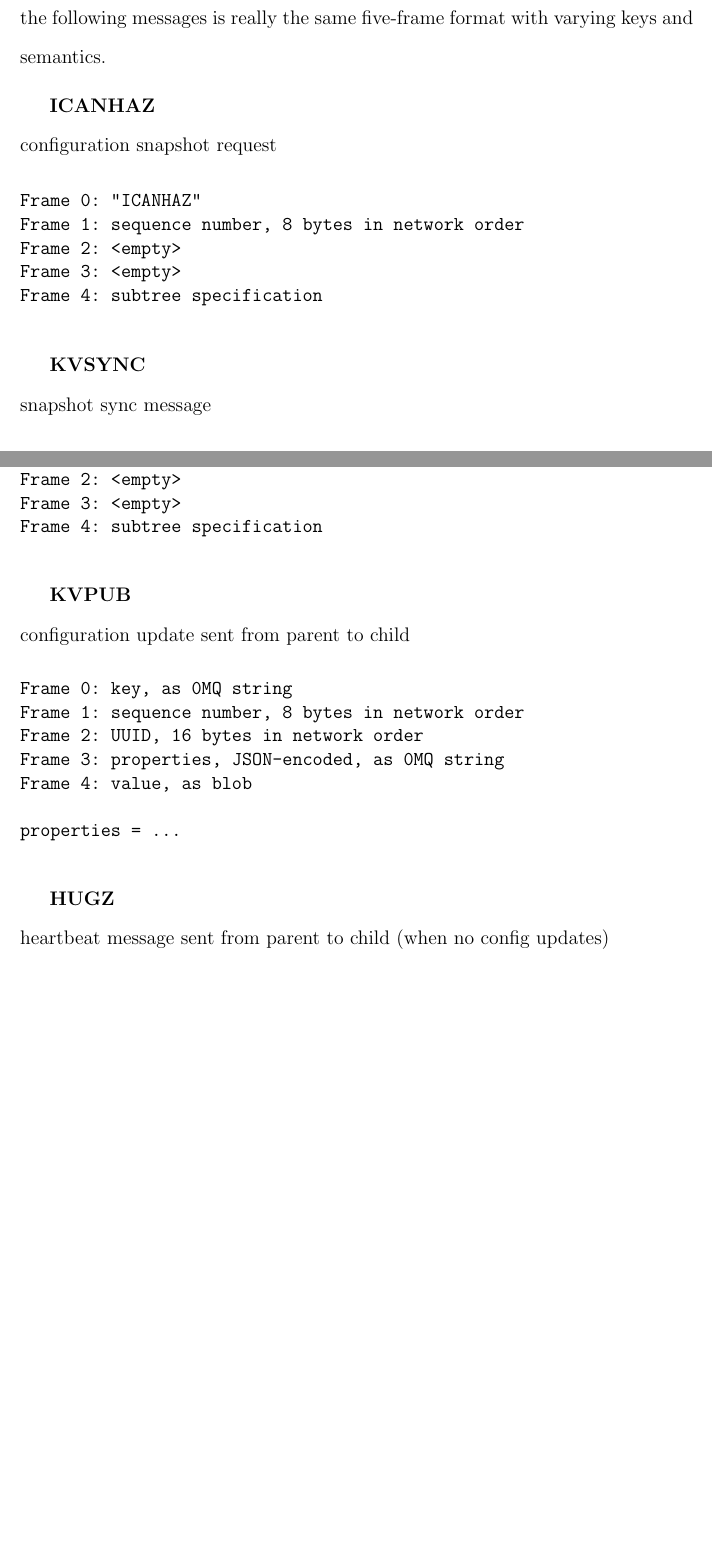
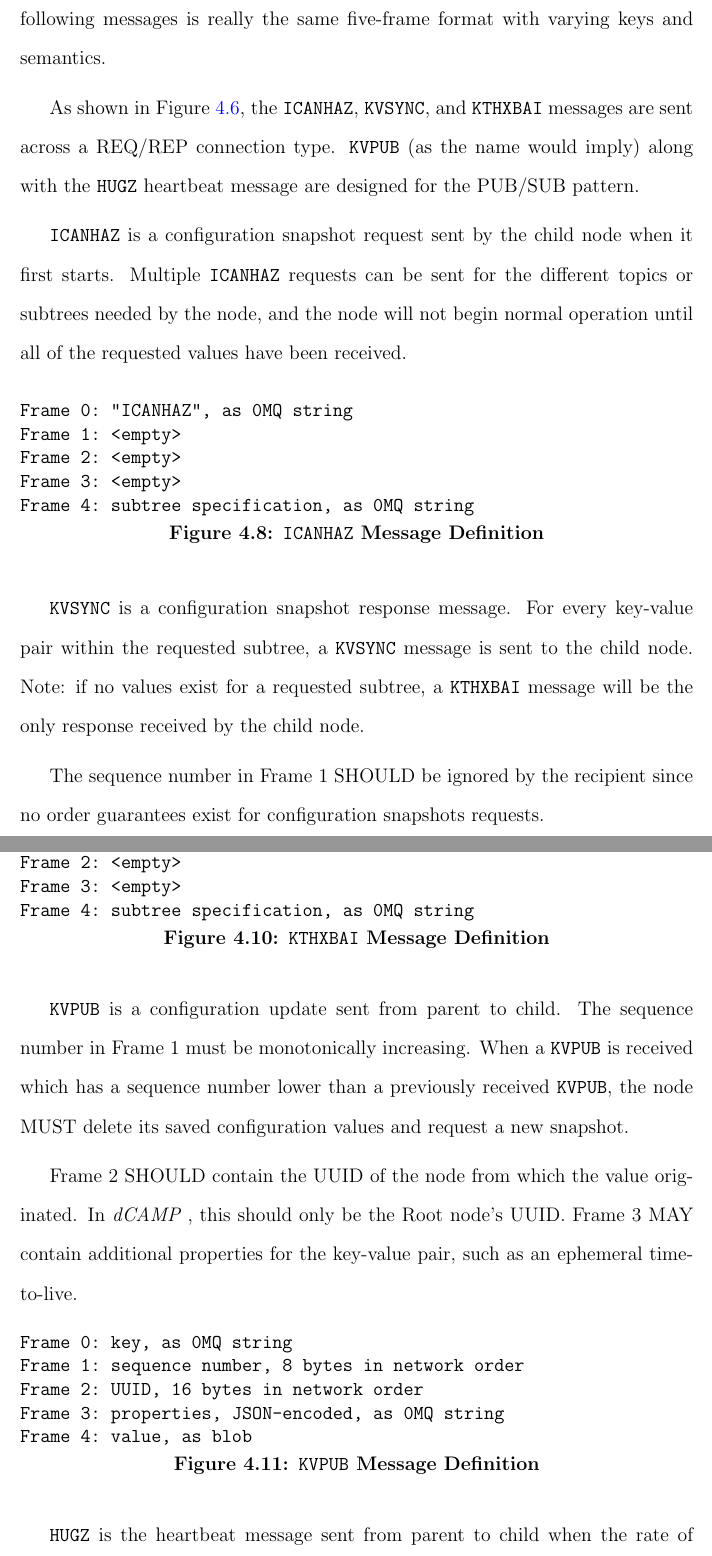
Before and after one commit to asiderop/dcamp-thesis, a LaTeX thesis (thesis.tex, which reads proto_conf.tex): two parts of pages 35 and 36 of 60 before the commit and two parts of pages 36 and 37 of 62 after it, joined at a grey line, cut so that both start at the same text, the shorter picture padded with empty space. Compiled offline with pdfLaTeX.

Commit message:
proto conf done

```diff
--- a/proto_conf.tex
+++ b/proto_conf.tex
@@ -45,19 +55,38 @@ These messages come from the CHP protocol. Additionally, a WTF error message may
-It should be noted, each of the following messages is really the same five-frame format with varying keys and semantics.
+These messages come from the CHP protocol. Additionally, a \texttt{WTF} error message may be sent by the parent in case
+of error. It should be noted, each of the following messages is really the same five-frame format with varying keys and
+semantics.
 
-\textbf{ICANHAZ} \\
-configuration snapshot request
+As shown in Figure \ref{fig:proto_config_spec}, the \texttt{ICANHAZ}, \texttt{KVSYNC}, and \texttt{KTHXBAI} messages are
+sent across a REQ/REP connection type. \texttt{KVPUB} (as the name would imply) along with the \texttt{HUGZ} heartbeat
+message are designed for the PUB/SUB pattern.
 
+\textbf{\texttt{ICANHAZ}} is a configuration snapshot request sent by the child node when it first starts. Multiple
+\texttt{ICANHAZ} requests can be sent for the different topics or subtrees needed by the node, and the node will not
+begin normal operation until all of the requested values have been received.
+
+\begin{figure}[H]
+\vspace{+10pt}
 \begin{verbatim}
-Frame 0: "ICANHAZ"
-Frame 1: sequence number, 8 bytes in network order
+Frame 0: "ICANHAZ", as 0MQ string
+Frame 1: <empty>
 Frame 2: <empty>
 Frame 3: <empty>
-Frame 4: subtree specification
+Frame 4: subtree specification, as 0MQ string
 \end{verbatim}
+\vspace{-20pt}
+\caption{\texttt{ICANHAZ} Message Definition}
+\label{fig:message_icanhaz}
+\end{figure}
 
-\textbf{KVSYNC} \\
-snapshot sync message
+\textbf{\texttt{KVSYNC}} is a configuration snapshot response message. For every key-value pair within the requested
+subtree, a \texttt{KVSYNC} message is sent to the child node. Note: if no values exist for a requested subtree, a
+\texttt{KTHXBAI} message will be the only response received by the child node.
 
+The sequence number in Frame 1 SHOULD be ignored by the recipient since no order guarantees exist for configuration
+snapshots requests.
+
+\begin{figure}[H]
+\vspace{+10pt}
 \begin{verbatim}
 Frame 0: key, as 0MQ string
 Frame 1: sequence number, 8 bytes in network order
@@ -72,27 +107,42 @@ end of successful snapshot sync
 \begin{verbatim}
-Frame 0: "KTHXBAI"
+Frame 0: "KTHXBAI", as 0MQ string
 Frame 1: sequence number, 8 bytes in network order
 Frame 2: <empty>
 Frame 3: <empty>
-Frame 4: subtree specification
+Frame 4: subtree specification, as 0MQ string
 \end{verbatim}
+\vspace{-20pt}
+\caption{\texttt{KTHXBAI} Message Definition}
+\label{fig:message_kthxbai}
+\end{figure}
 
-\textbf{KVPUB} \\
-configuration update sent from parent to child
+\textbf{\texttt{KVPUB}} is a configuration update sent from parent to child. The sequence number in Frame 1 must be
+monotonically increasing. When a \texttt{KVPUB} is received which has a sequence number lower than a previously received
+\texttt{KVPUB}, the node MUST delete its saved configuration values and request a new snapshot.
 
+Frame 2 SHOULD contain the UUID of the node from which the value originated. In \dcamp, this should only be the Root
+node's UUID. Frame 3 MAY contain additional properties for the key-value pair, such as an ephemeral time-to-live.
+
+\begin{figure}[H]
+\vspace{+10pt}
 \begin{verbatim}
 Frame 0: key, as 0MQ string
 Frame 1: sequence number, 8 bytes in network order
 Frame 2: UUID, 16 bytes in network order
 Frame 3: properties, JSON-encoded, as 0MQ string
 Frame 4: value, as blob
+\end{verbatim}
+\vspace{-20pt}
+\caption{\texttt{KVPUB} Message Definition}
+\label{fig:message_kvpub}
+\end{figure}
 
-properties = ...
-\end{verbatim}
+\textbf{\texttt{HUGZ}} is the heartbeat message sent from parent to child when the rate of \texttt{KVPUB} messages being
+sent drops below a predetermined threshold. The \texttt{HUGZ} message is critical to maintaining topological consistency
+in \dcamp.
 
-\textbf{HUGZ} \\
-heartbeat message sent from parent to child (when no config updates)
-
+\begin{figure}[H]
+\vspace{+10pt}
 \begin{verbatim}
 Frame 0: "HUGZ"
 Frame 1: 00000000
```
Also changed, not shown: proto_topo.tex (+12 -12 lines), images/config.png, proto_conf.tex (70 more changed lines), 1 other file.
